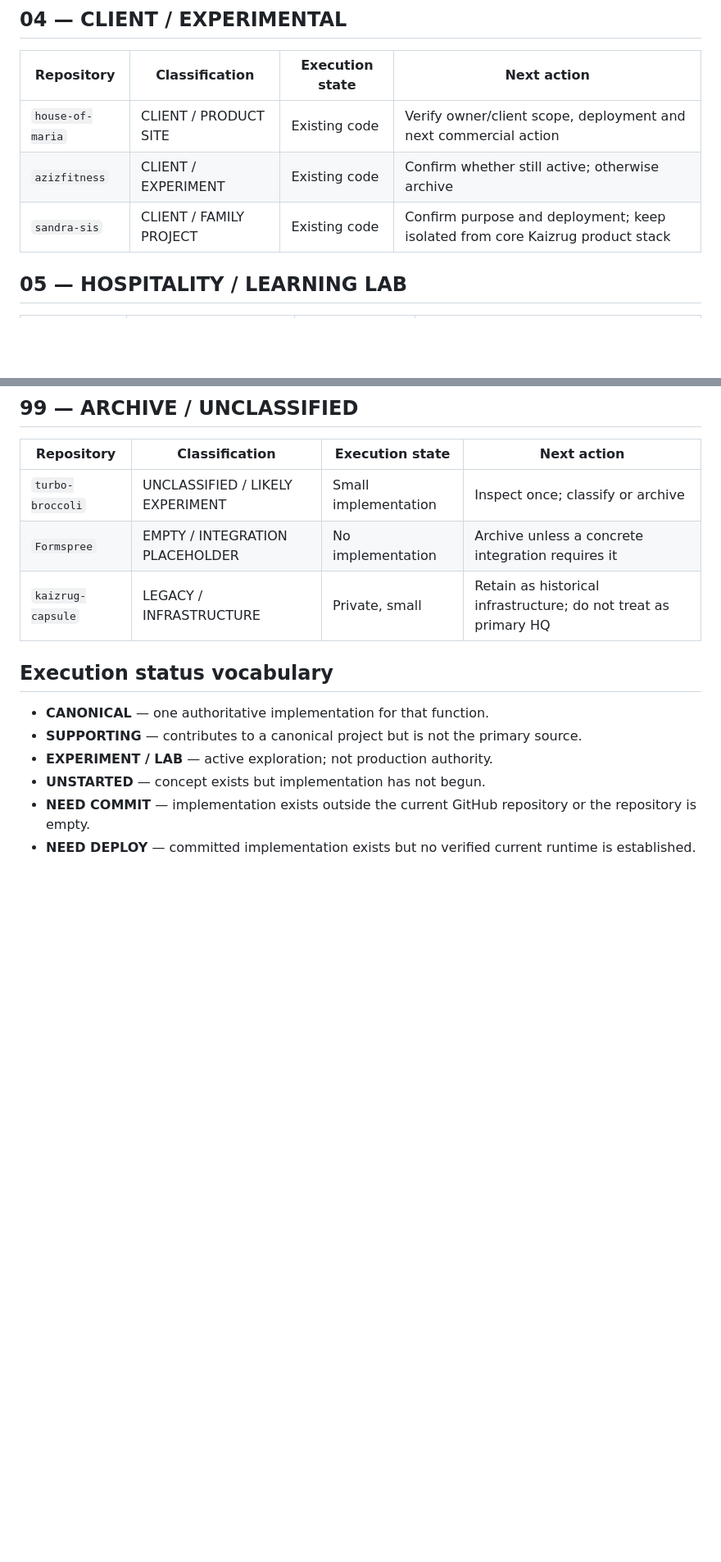
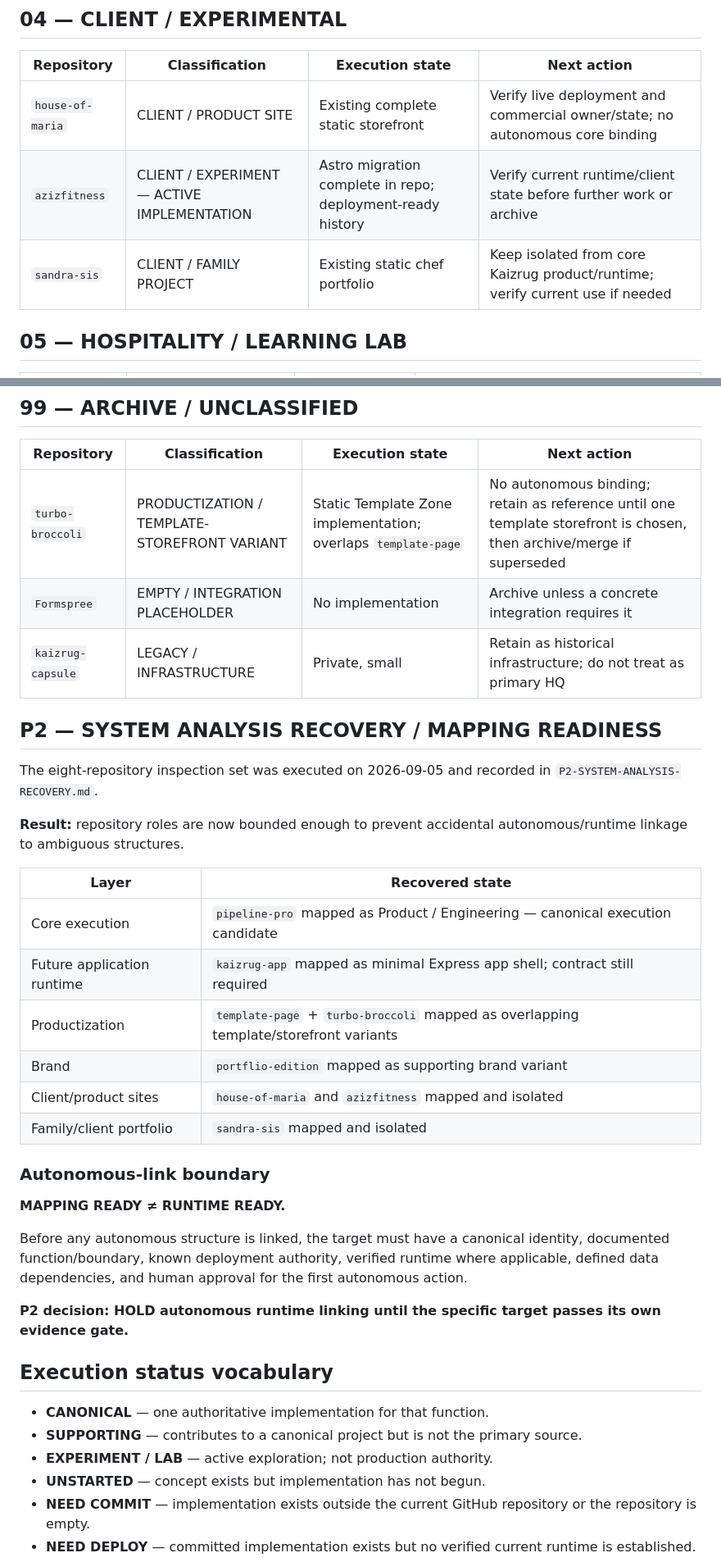
Before and after one commit to kayzjoel-hue/kaizrug-hq, a Markdown page: PROJECT-REGISTRY.md, 2 parts joined by grey strips. Shown at 82% size. GitHub-like rendering; blank space fills up the shorter version.

```diff
--- a/PROJECT-REGISTRY.md
+++ b/PROJECT-REGISTRY.md
@@ -83,9 +83,9 @@ These are real Notion/business assets, but they are not automatically GitHub pro
 
 | Repository | Classification | Execution state | Next action |
 |---|---|---|---|
-| `house-of-maria` | CLIENT / PRODUCT SITE | Existing code | Verify owner/client scope, deployment and next commercial action |
-| `azizfitness` | CLIENT / EXPERIMENT | Existing code | Confirm whether still active; otherwise archive |
-| `sandra-sis` | CLIENT / FAMILY PROJECT | Existing code | Confirm purpose and deployment; keep isolated from core Kaizrug product stack |
+| `house-of-maria` | CLIENT / PRODUCT SITE | Existing complete static storefront | Verify live deployment and commercial owner/state; no autonomous core binding |
+| `azizfitness` | CLIENT / EXPERIMENT — ACTIVE IMPLEMENTATION | Astro migration complete in repo; deployment-ready history | Verify current runtime/client state before further work or archive |
+| `sandra-sis` | CLIENT / FAMILY PROJECT | Existing static chef portfolio | Keep isolated from core Kaizrug product/runtime; verify current use if needed |
 
 ## 05 — HOSPITALITY / LEARNING LAB
 
@@ -113,9 +113,32 @@ These are the important omissions discovered during the Notion cross-check.
 
 | Repository | Classification | Execution state | Next action |
 |---|---|---|---|
-| `turbo-broccoli` | UNCLASSIFIED / LIKELY EXPERIMENT | Small implementation | Inspect once; classify or archive |
+| `turbo-broccoli` | PRODUCTIZATION / TEMPLATE-STOREFRONT VARIANT | Static Template Zone implementation; overlaps `template-page` | No autonomous binding; retain as reference until one template storefront is chosen, then archive/merge if superseded |
 | `Formspree` | EMPTY / INTEGRATION PLACEHOLDER | No implementation | Archive unless a concrete integration requires it |
 | `kaizrug-capsule` | LEGACY / INFRASTRUCTURE | Private, small | Retain as historical infrastructure; do not treat as primary HQ |
+
+## P2 — SYSTEM ANALYSIS RECOVERY / MAPPING READINESS
+
+The eight-repository inspection set was executed on 2026-09-05 and recorded in `P2-SYSTEM-ANALYSIS-RECOVERY.md`.
+
+**Result:** repository roles are now bounded enough to prevent accidental autonomous/runtime linkage to ambiguous structures.
+
+| Layer | Recovered state |
+|---|---|
+| Core execution | `pipeline-pro` mapped as Product / Engineering — canonical execution candidate |
+| Future application runtime | `kaizrug-app` mapped as minimal Express app shell; contract still required |
+| Productization | `template-page` + `turbo-broccoli` mapped as overlapping template/storefront variants |
+| Brand | `portflio-edition` mapped as supporting brand variant |
+| Client/product sites | `house-of-maria` and `azizfitness` mapped and isolated |
+| Family/client portfolio | `sandra-sis` mapped and isolated |
+
+### Autonomous-link boundary
+
+**MAPPING READY ≠ RUNTIME READY.**
+
+Before any autonomous structure is linked, the target must have a canonical identity, documented function/boundary, known deployment authority, verified runtime where applicable, defined data dependencies, and human approval for the first autonomous action.
+
+**P2 decision: HOLD autonomous runtime linking until the specific target passes its own evidence gate.**
 
 ## Execution status vocabulary
 
```
Also changed, not shown: other parts of PROJECT-REGISTRY.md (+18 -16 lines).
